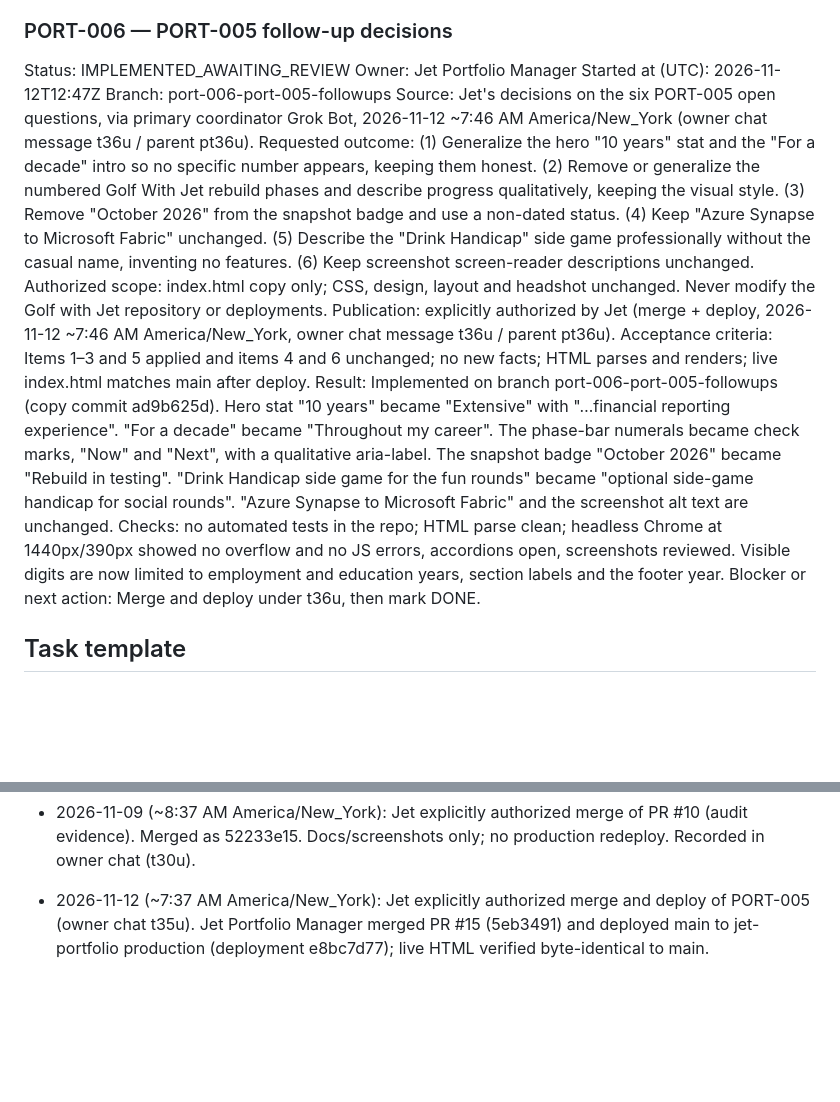
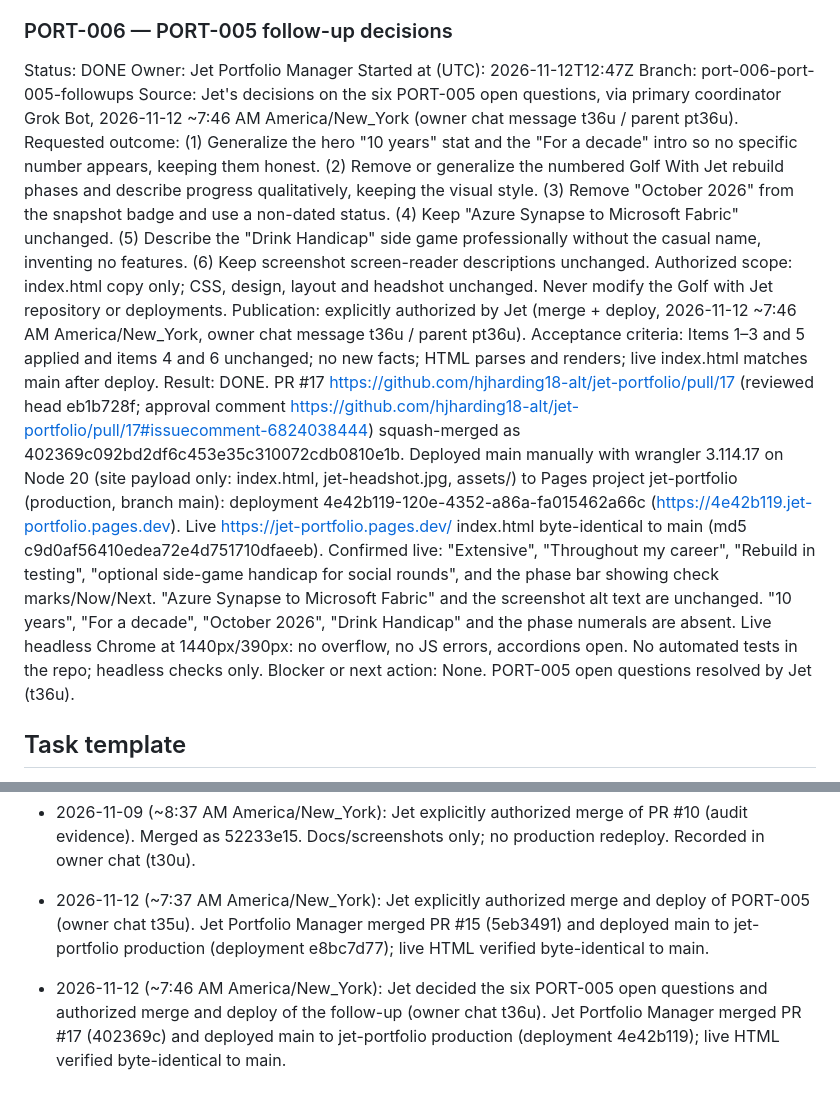
Before and after one commit to hjharding18-alt/jet-portfolio, a Markdown page: PORTFOLIO_MANAGEMENT.md, 2 parts joined by grey strips. Rendered like a GitHub page; blank space fills up the shorter version.

Commit message:
Record PORT-006 merge + deploy (DONE) (#18)
Co-authored-by: Jet Portfolio Manager <hjharding18-alt@users.noreply.github.com>

```diff
--- a/PORTFOLIO_MANAGEMENT.md
+++ b/PORTFOLIO_MANAGEMENT.md
@@ -127,7 +127,7 @@ Result: DONE. PR #15 https://github.com/hjharding18-alt/jet-portfolio/pull/15 (r
 Blocker or next action: None. Open copy questions for Jet are listed on PR #15 (hero "10 years"/"decade", phase-bar numerals, screenshot alt text, snapshot month, Synapse→Fabric mention, Drink Handicap line).
 
 ### PORT-006 — PORT-005 follow-up decisions
-Status: IMPLEMENTED_AWAITING_REVIEW
+Status: DONE
 Owner: Jet Portfolio Manager
 Started at (UTC): 2026-11-12T12:47Z
 Branch: port-006-port-005-followups
@@ -136,8 +136,8 @@ Requested outcome: (1) Generalize the hero "10 years" stat and the "For a decade
 Authorized scope: index.html copy only; CSS, design, layout and headshot unchanged. Never modify the Golf with Jet repository or deployments.
 Publication: explicitly authorized by Jet (merge + deploy, 2026-11-12 ~7:46 AM America/New_York, owner chat message t36u / parent pt36u).
 Acceptance criteria: Items 1–3 and 5 applied and items 4 and 6 unchanged; no new facts; HTML parses and renders; live index.html matches main after deploy.
-Result: Implemented on branch port-006-port-005-followups (copy commit ad9b625d). Hero stat "10 years" became "Extensive" with "…financial reporting experience". "For a decade" became "Throughout my career". The phase-bar numerals became check marks, "Now" and "Next", with a qualitative aria-label. The snapshot badge "October 2026" became "Rebuild in testing". "Drink Handicap side game for the fun rounds" became "optional side-game handicap for social rounds". "Azure Synapse to Microsoft Fabric" and the screenshot alt text are unchanged. Checks: no automated tests in the repo; HTML parse clean; headless Chrome at 1440px/390px showed no overflow and no JS errors, accordions open, screenshots reviewed. Visible digits are now limited to employment and education years, section labels and the footer year.
-Blocker or next action: Merge and deploy under t36u, then mark DONE.
+Result: DONE. PR #17 https://github.com/hjharding18-alt/jet-portfolio/pull/17 (reviewed head eb1b728f; approval comment https://github.com/hjharding18-alt/jet-portfolio/pull/17#issuecomment-6824038444) squash-merged as 402369c092bd2df6c453e35c310072cdb0810e1b. Deployed main manually with wrangler 3.114.17 on Node 20 (site payload only: index.html, jet-headshot.jpg, assets/) to Pages project jet-portfolio (production, branch main): deployment 4e42b119-120e-4352-a86a-fa015462a66c (https://4e42b119.jet-portfolio.pages.dev). Live https://jet-portfolio.pages.dev/ index.html byte-identical to main (md5 c9d0af56410edea72e4d751710dfaeeb). Confirmed live: "Extensive", "Throughout my career", "Rebuild in testing", "optional side-game handicap for social rounds", and the phase bar showing check marks/Now/Next. "Azure Synapse to Microsoft Fabric" and the screenshot alt text are unchanged. "10 years", "For a decade", "October 2026", "Drink Handicap" and the phase numerals are absent. Live headless Chrome at 1440px/390px: no overflow, no JS errors, accordions open. No automated tests in the repo; headless checks only.
+Blocker or next action: None. PORT-005 open questions resolved by Jet (t36u).
 
 ## Task template
 
@@ -166,3 +166,4 @@ Blocker or next action:
 - 2026-11-09: Jet Portfolio Manager merged PR #11 (59029e68) and PR #12 (b33f785), deployed main to jet-portfolio production (deployment 83773ad7), verified live wording. PR #10 left open (not merged). PR #8 approval recorded in this file (retroactive; already merged and live).
 - 2026-11-09 (~8:37 AM America/New_York): Jet explicitly authorized merge of PR #10 (audit evidence). Merged as 52233e15. Docs/screenshots only; no production redeploy. Recorded in owner chat (t30u).
 - 2026-11-12 (~7:37 AM America/New_York): Jet explicitly authorized merge and deploy of PORT-005 (owner chat t35u). Jet Portfolio Manager merged PR #15 (5eb3491) and deployed main to jet-portfolio production (deployment e8bc7d77); live HTML verified byte-identical to main.
+- 2026-11-12 (~7:46 AM America/New_York): Jet decided the six PORT-005 open questions and authorized merge and deploy of the follow-up (owner chat t36u). Jet Portfolio Manager merged PR #17 (402369c) and deployed main to jet-portfolio production (deployment 4e42b119); live HTML verified byte-identical to main.
```
